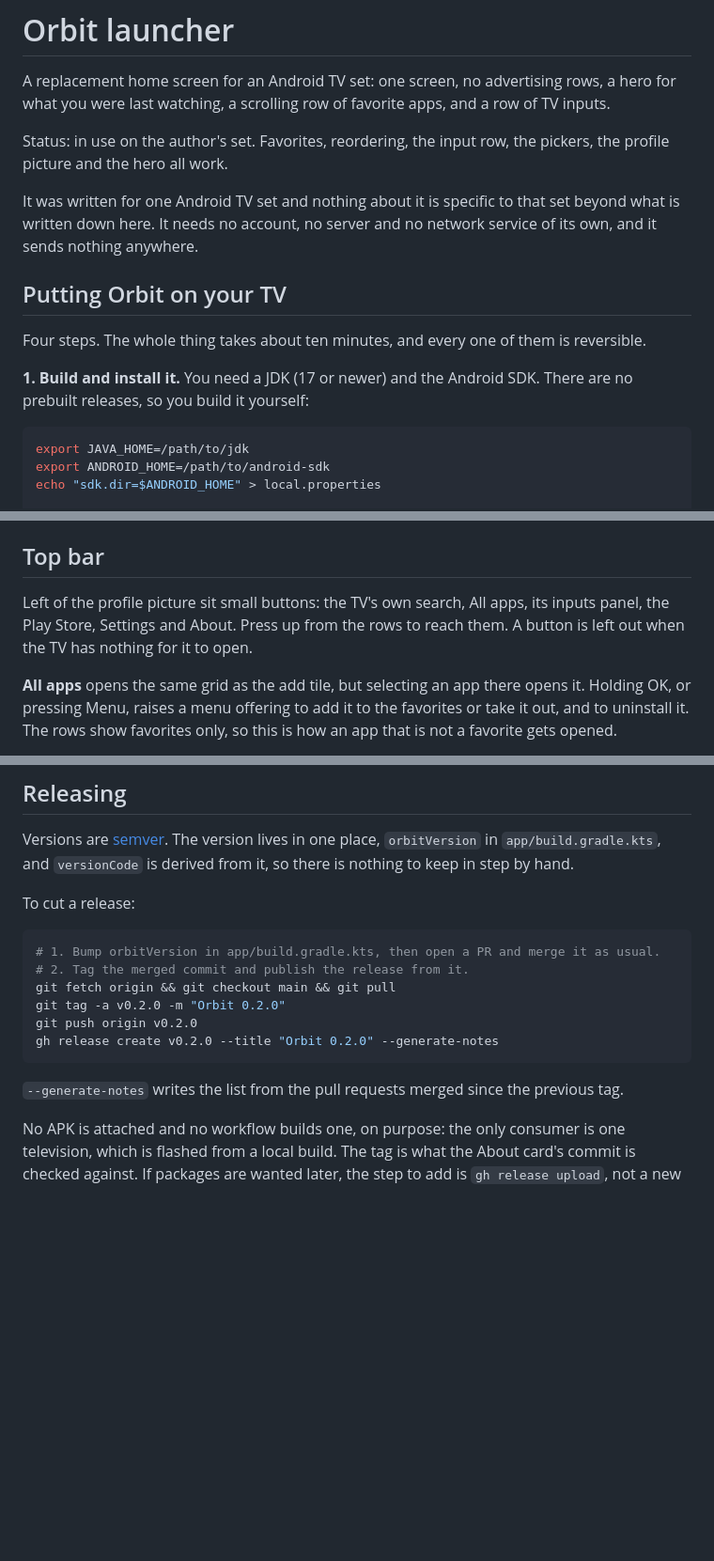
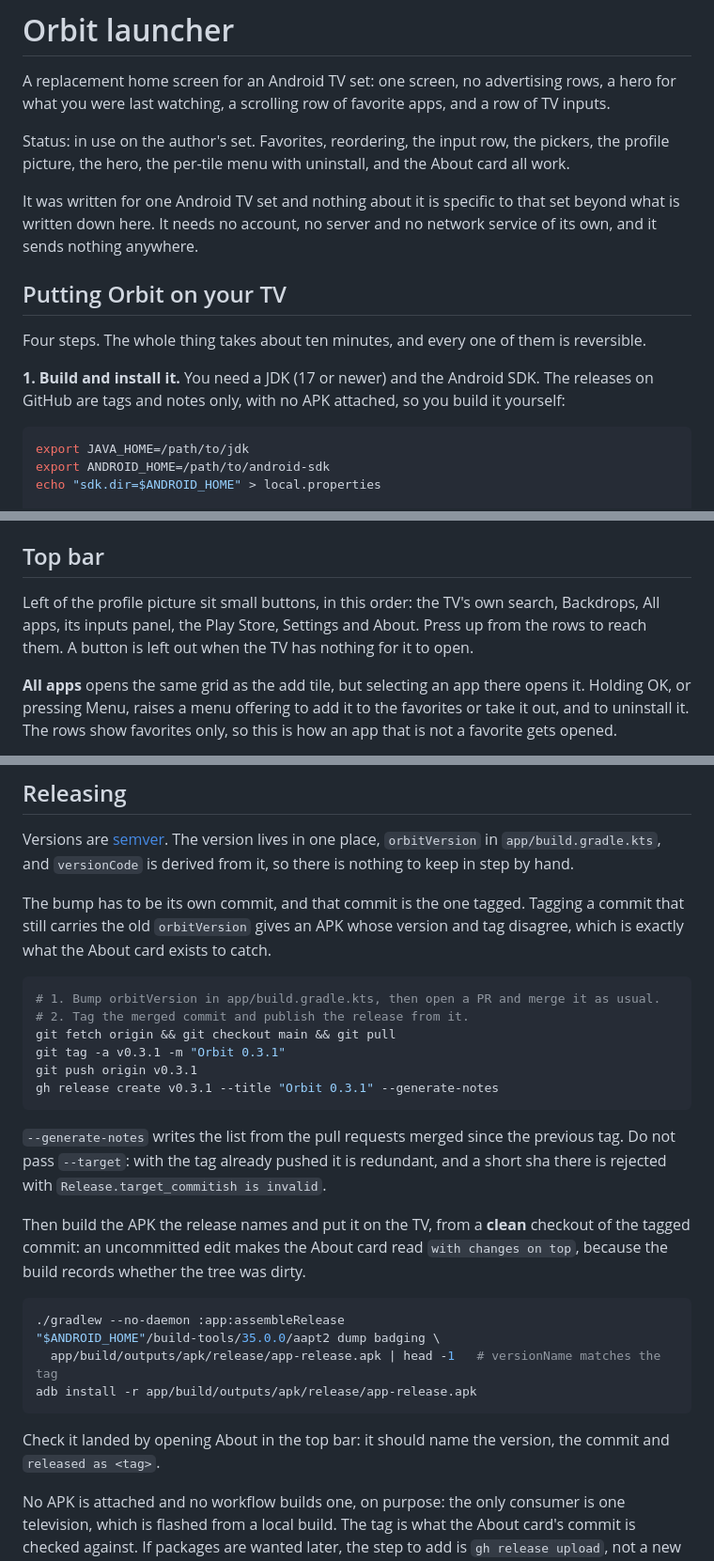
Before and after one commit to Marck/orbit-launcher, a Markdown page: README.md, 3 parts joined by grey strips. Shown at 94% size. Rendered like a GitHub page; blank space fills up the shorter version.

````diff
--- a/README.md
+++ b/README.md
@@ -5,7 +5,8 @@ a hero for what you were last watching, a scrolling row of favorite apps, and a
 of TV inputs.
 
 Status: in use on the author's set. Favorites, reordering, the input row, the pickers,
-the profile picture and the hero all work.
+the profile picture, the hero, the per-tile menu with uninstall, and the About card all
+work.
 
 It was written for one Android TV set and nothing about it is specific to that set beyond
 what is written down here. It needs no account, no server and no network service of its
@@ -15,8 +16,8 @@ own, and it sends nothing anywhere.
 
 Four steps. The whole thing takes about ten minutes, and every one of them is reversible.
 
-**1. Build and install it.** You need a JDK (17 or newer) and the Android SDK. There are no
-prebuilt releases, so you build it yourself:
+**1. Build and install it.** You need a JDK (17 or newer) and the Android SDK. The releases
+on GitHub are tags and notes only, with no APK attached, so you build it yourself:
 
 ```bash
 export JAVA_HOME=/path/to/jdk
@@ -337,9 +340,9 @@ The service reads nothing from notifications or screen content. Its only capabil
 
 ## Top bar
 
-Left of the profile picture sit small buttons: the TV's own search, All apps, its inputs
-panel, the Play Store, Settings and About. Press up from the rows to reach them. A button
-is left out when the TV has nothing for it to open.
+Left of the profile picture sit small buttons, in this order: the TV's own search,
+Backdrops, All apps, its inputs panel, the Play Store, Settings and About. Press up from
+the rows to reach them. A button is left out when the TV has nothing for it to open.
 
 **All apps** opens the same grid as the add tile, but selecting an app there opens it.
 Holding OK, or pressing Menu, raises a menu offering to add it to the favorites or take it
@@ -395,18 +398,36 @@ Versions are [semver](https://semver.org). The version lives in one place, `orbi
 in `app/build.gradle.kts`, and `versionCode` is derived from it, so there is nothing to
 keep in step by hand.
 
-To cut a release:
+The bump has to be its own commit, and that commit is the one tagged. Tagging a commit that
+still carries the old `orbitVersion` gives an APK whose version and tag disagree, which is
+exactly what the About card exists to catch.
 
 ```bash
 # 1. Bump orbitVersion in app/build.gradle.kts, then open a PR and merge it as usual.
 # 2. Tag the merged commit and publish the release from it.
 git fetch origin && git checkout main && git pull
-git tag -a v0.2.0 -m "Orbit 0.2.0"
-git push origin v0.2.0
-gh release create v0.2.0 --title "Orbit 0.2.0" --generate-notes
+git tag -a v0.3.1 -m "Orbit 0.3.1"
+git push origin v0.3.1
+gh release create v0.3.1 --title "Orbit 0.3.1" --generate-notes
 ```
 
 `--generate-notes` writes the list from the pull requests merged since the previous tag.
+Do not pass `--target`: with the tag already pushed it is redundant, and a short sha there
+is rejected with `Release.target_commitish is invalid`.
+
+Then build the APK the release names and put it on the TV, from a **clean** checkout of the
+tagged commit: an uncommitted edit makes the About card read `with changes on top`, because
+the build records whether the tree was dirty.
+
+```bash
+./gradlew --no-daemon :app:assembleRelease
+"$ANDROID_HOME"/build-tools/35.0.0/aapt2 dump badging \
+  app/build/outputs/apk/release/app-release.apk | head -1   # versionName matches the tag
+adb install -r app/build/outputs/apk/release/app-release.apk
+```
+
+Check it landed by opening About in the top bar: it should name the version, the commit and
+`released as <tag>`.
 
 No APK is attached and no workflow builds one, on purpose: the only consumer is one
 television, which is flashed from a local build. The tag is what the About card's commit is
````
Also changed, not shown: other parts of README.md (+4 -2 lines), AGENTS.md (+6 -0 lines), HARNESS.md (+19 -8 lines).
